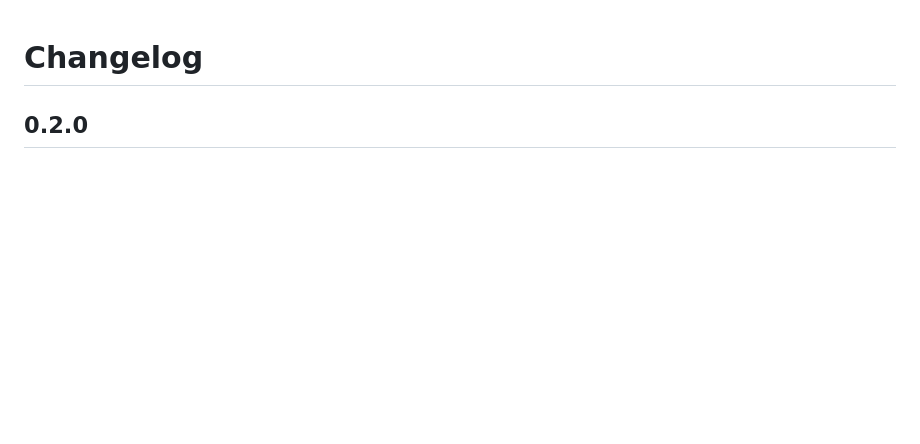
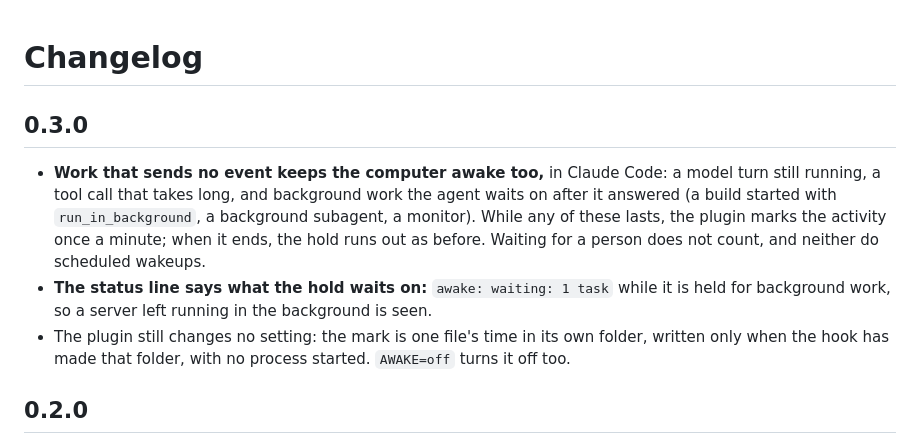
Before and after one commit to localixai/awake, a Markdown page: CHANGELOG.md, the part around the change. Drawn GitHub-style; blank space fills up the shorter version.

```diff
--- a/CHANGELOG.md
+++ b/CHANGELOG.md
@@ -1,4 +1,16 @@
 # Changelog
+
+## 0.3.0
+
+- **Work that sends no event keeps the computer awake too,** in Claude Code: a model turn still
+  running, a tool call that takes long, and background work the agent waits on after it answered
+  (a build started with `run_in_background`, a background subagent, a monitor). While any of these
+  lasts, the plugin marks the activity once a minute; when it ends, the hold runs out as before.
+  Waiting for a person does not count, and neither do scheduled wakeups.
+- **The status line says what the hold waits on:** `awake: waiting: 1 task` while it is held for
+  background work, so a server left running in the background is seen.
+- The plugin still changes no setting: the mark is one file's time in its own folder, written only
+  when the hook has made that folder, with no process started. `AWAKE=off` turns it off too.
 
 ## 0.2.0
 
```
Also changed, not shown: AGENTS.md (+4 -1 lines), README.md (+38 -12 lines), assets/held-dark.png (added), assets/not-held-dark.png (added), assets/waiting-dark.png (added), 6 other files.
